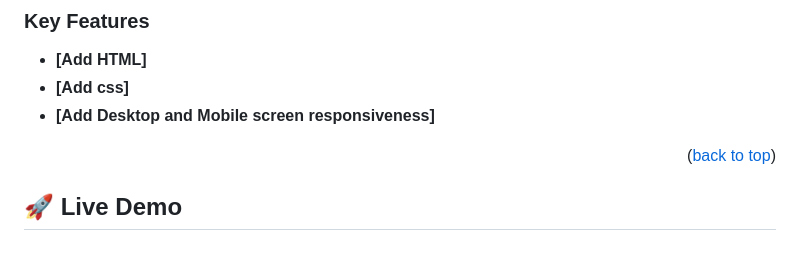
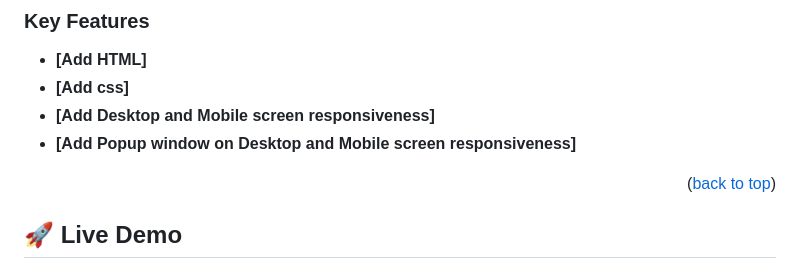
Before and after one commit to Dorcas126/Setup-and-mobile-first-project, a Markdown page: README.md, the part around the change. Rendered like a GitHub page.

```diff
--- a/README.md
+++ b/README.md
@@ -72,6 +72,7 @@ and styled it , by giving it a color.
 - **[Add HTML]**
 - **[Add css]**
 - **[Add Desktop and Mobile screen responsiveness]**
+- **[Add Popup window on Desktop and Mobile screen responsiveness]**
 
 <p align="right">(<a href="#readme-top">back to top</a>)</p>
 
```
